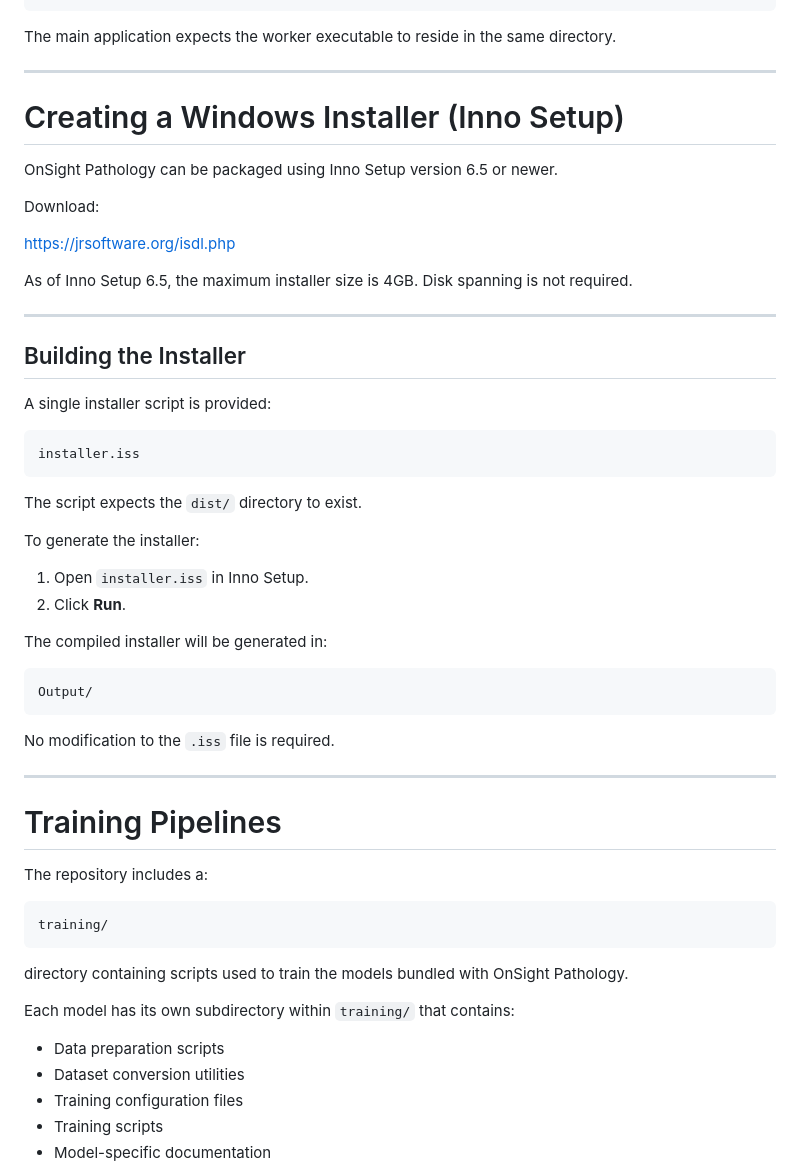
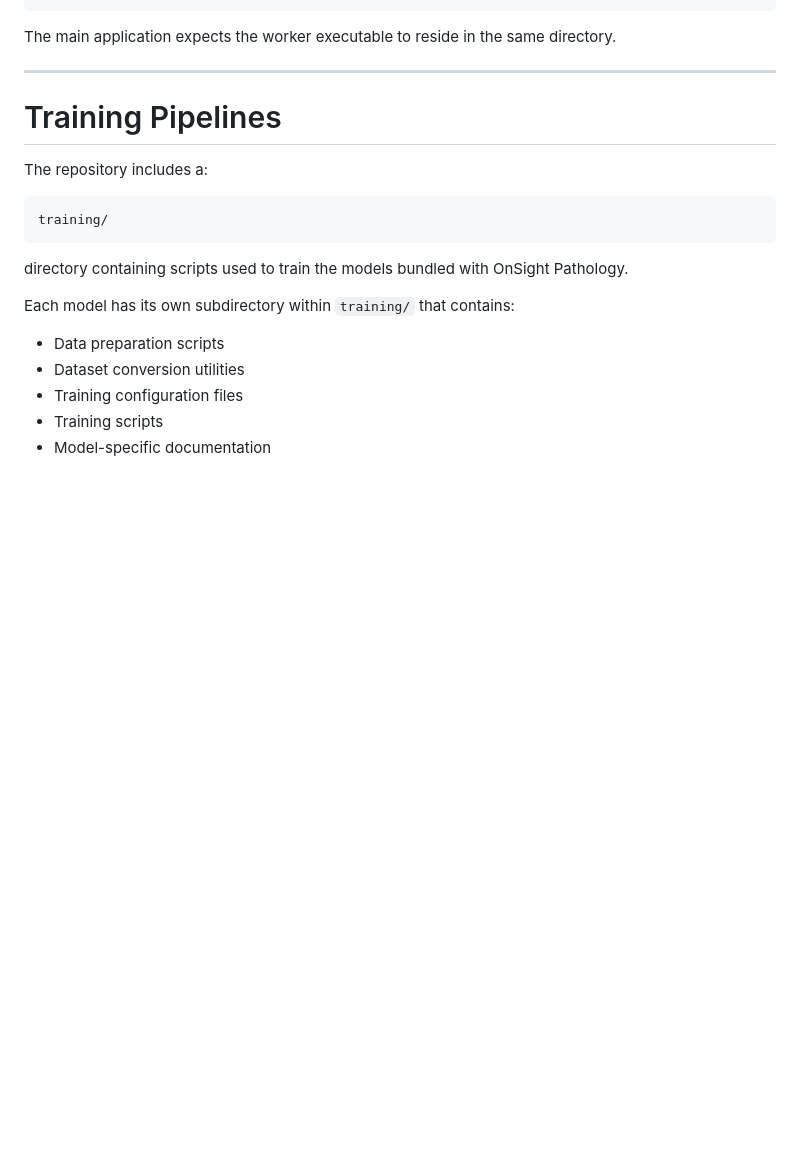
Before and after one commit to JinzhenHu/OnSight_Pathology, a Markdown page: README.md, the part around the change. GitHub-like rendering; blank space fills up the shorter version.

````diff
--- a/README.md
+++ b/README.md
@@ -133,42 +133,6 @@ The main application expects the worker executable to reside in the same directo
 
 ---
 
-# Creating a Windows Installer (Inno Setup)
-
-OnSight Pathology can be packaged using Inno Setup version 6.5 or newer.
-
-Download:
-
-https://jrsoftware.org/isdl.php
-
-As of Inno Setup 6.5, the maximum installer size is 4GB. Disk spanning is not required.
-
----
-
-## Building the Installer
-
-A single installer script is provided:
-
-```
-installer.iss
-```
-
-The script expects the `dist/` directory to exist.
-
-To generate the installer:
-
-1. Open `installer.iss` in Inno Setup.
-2. Click **Run**.
-
-The compiled installer will be generated in:
-
-```
-Output/
-```
-
-No modification to the `.iss` file is required.
-
----
 
 # Training Pipelines
 
````
